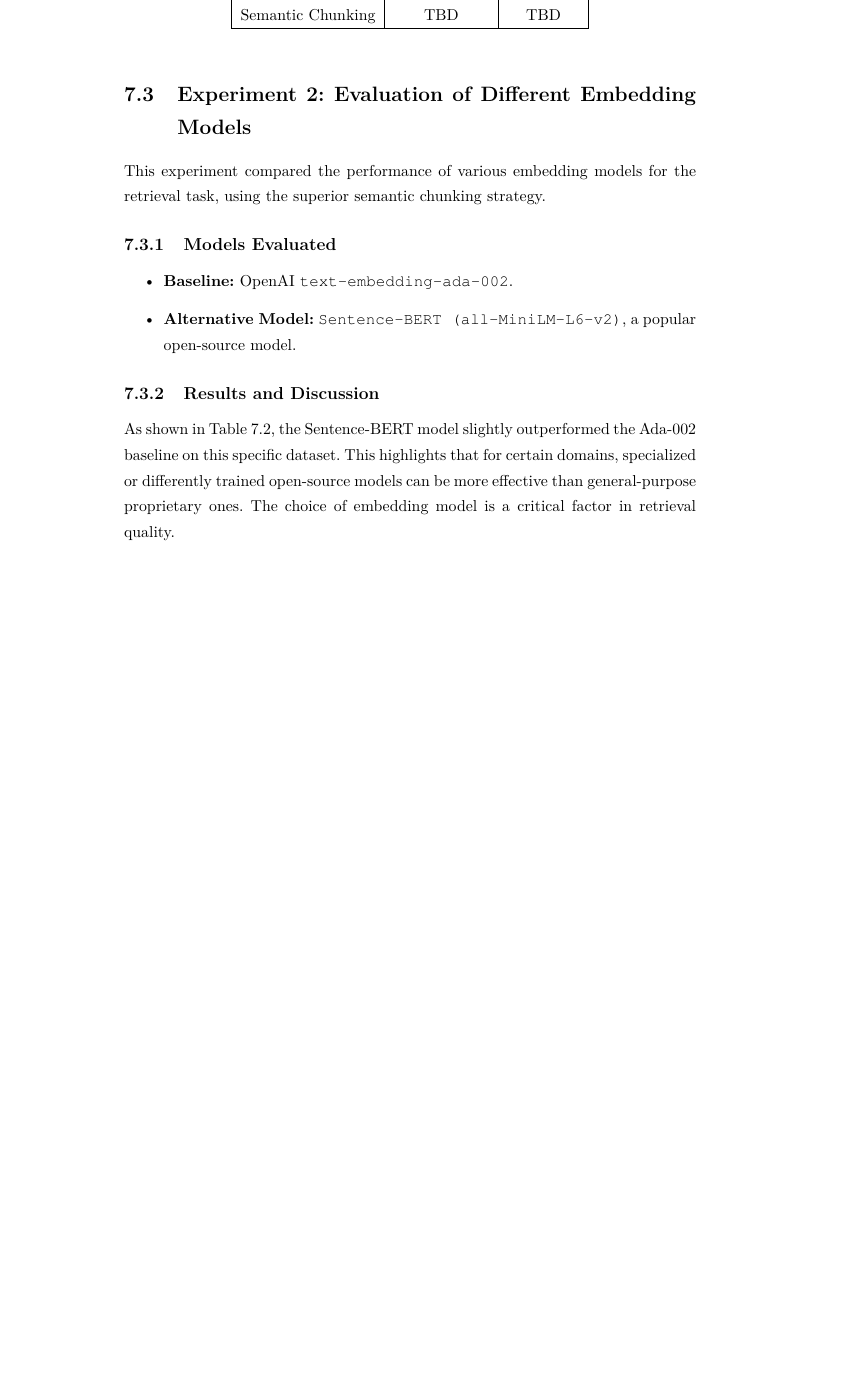
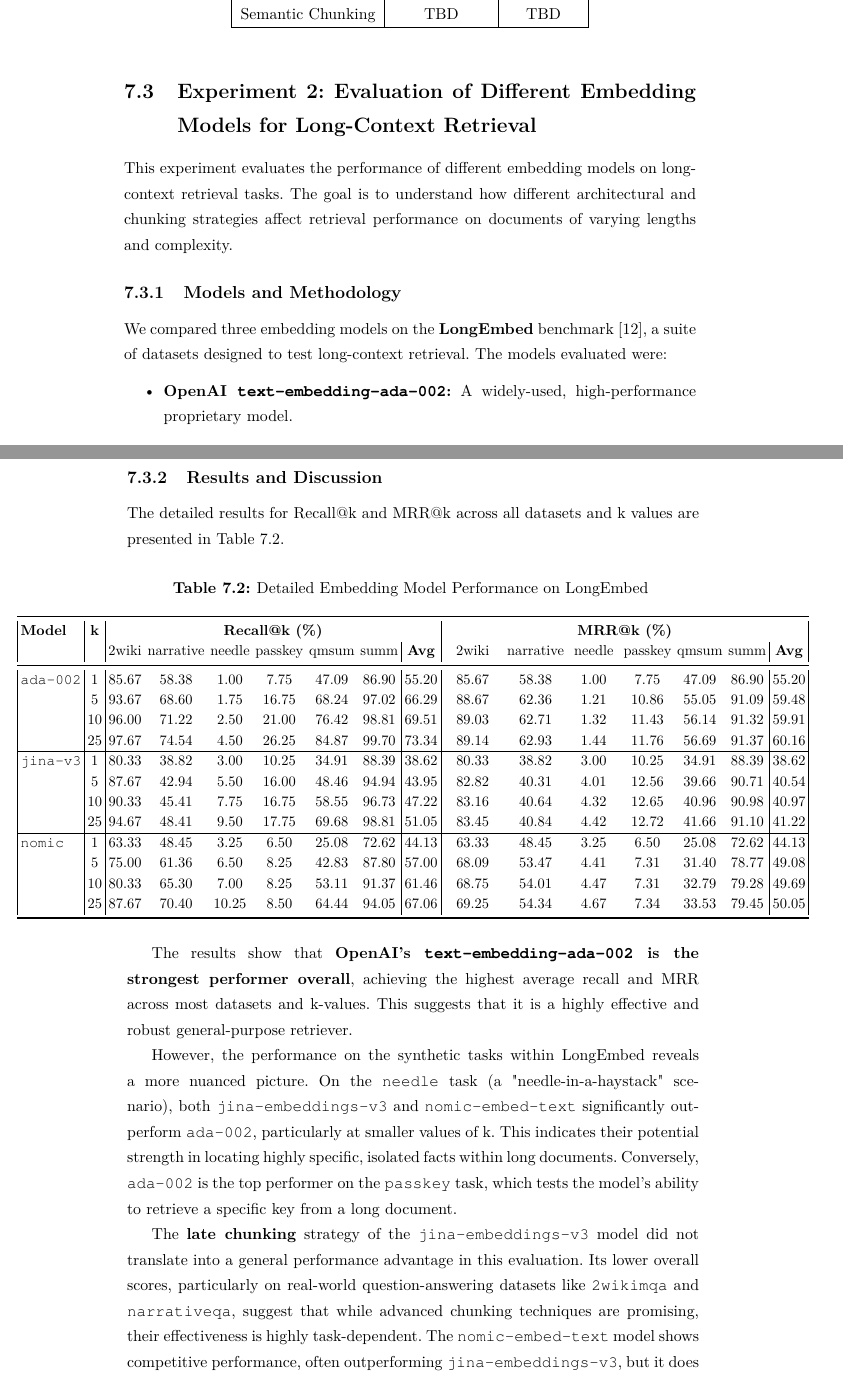
Before and after one commit to andypalmi/thesis-rag, a LaTeX thesis (src/thesis.tex, which reads src/chapter7_experiments_results.tex): part of page 35 of 48 before the commit and two parts of pages 35 and 36 of 50 after it, the two joined at a grey line, cut so that both start at the same text, the shorter picture padded with empty space. Compiled offline with pdfLaTeX.

Commit message:
Added embedding model performance

```diff
--- a/src/chapter7_experiments_results.tex
+++ b/src/chapter7_experiments_results.tex
@@ -52,11 +52,14 @@ Semantic Chunking & TBD & TBD \\
 \end{tabular}
 \end{table}
 
-\section{Experiment 2: Evaluation of Different Embedding Models}
+\section{Experiment 2: Evaluation of Different Embedding Models for Long-Context Retrieval}
 \label{sec:exp_embedding_models}
-This experiment compared the performance of various embedding models for the retrieval task, using the superior semantic chunking strategy.
-\subsection{Models Evaluated}
+This experiment evaluates the performance of different embedding models on long-context retrieval tasks. The goal is to understand how different architectural and chunking strategies affect retrieval performance on documents of varying lengths and complexity.
+
+\subsection{Models and Methodology}
+We compared three embedding models on the \textbf{LongEmbed} benchmark \autocite{zhu2024longembedextendingembeddingmodels}, a suite of datasets designed to test long-context retrieval. The models evaluated were:
 \begin{itemize}
-    \item \textbf{Baseline:} OpenAI \texttt{text-embedding-ada-002}.
-    \item \textbf{Alternative Model:} \texttt{Sentence-BERT (all-MiniLM-L6-v2)}, a popular open-source model.
+    \item \textbf{OpenAI \texttt{text-embedding-ada-002}:} A widely-used, high-performance proprietary model.
+    \item \textbf{Jina AI \texttt{jina-embeddings-v3}:} A model that implements \textit{late chunking}, where chunks from the same document are tokenized together up to the model's context window of 8192 tokens.
+    \item \textbf{Nomic AI \texttt{nomic-embed-text}:} A model that uses a classical chunking approach with a maximum chunk size of 500 tokens.
 \end{itemize}
@@ -63,3 +68,3 @@ This experiment compared the performance of various embedding models for the ret
 \subsection{Results and Discussion}
-As shown in Table \ref{tab:embedding_results}, the Sentence-BERT model slightly outperformed the Ada-002 baseline on this specific dataset. This highlights that for certain domains, specialized or differently trained open-source models can be more effective than general-purpose proprietary ones. The choice of embedding model is a critical factor in retrieval quality.
+The detailed results for Recall@k and MRR@k across all datasets and k values are presented in Table \ref{tab:embedding_results_detailed}.
 
@@ -79,3 +72,67 @@ Sentence-BERT & TBD & TBD \\
+\par\vspace*{\fill}
+\noindent\makebox[\textwidth][c]{%
+  \begin{minipage}{\dimexpr\textwidth+6cm\relax} % <- expand width by 2cm total
+    \centering
+    \small
+    \setlength{\tabcolsep}{2pt}
+    \renewcommand{\arraystretch}{0.9}
+    \setlength{\LTleft}{\fill}
+    \setlength{\LTright}{\fill}
+    \begin{longtable}{|l|c|cccccc|c|cccccc|c|}
+      \caption{Detailed Embedding Model Performance on LongEmbed}
+      \label{tab:embedding_results_detailed} \\
+      \toprule
+      \textbf{Model} & \textbf{k}
+        & \multicolumn{7}{c|}{\textbf{Recall@k (\%)}}
+        & \multicolumn{7}{c|}{\textbf{MRR@k (\%)}} \\
+      & & 2wiki & narrative & needle & passkey & qmsum & summ & \textbf{Avg}
+        & 2wiki & narrative & needle & passkey & qmsum & summ & \textbf{Avg} \\
+      \midrule
+      \endfirsthead
+      \multicolumn{14}{c}{\tablename\ \thetable{} -- continued from previous page} \\
+      \midrule
+      \textbf{Model} & \textbf{k} & 2wiki & narrative & needle & passkey & qmsum & summ
+        & 2wiki & narrative & needle & passkey & qmsum & summ \\
+      \midrule
+      \endhead
+      \midrule
+      \multicolumn{14}{r}{Continued on next page} \\
+      \endfoot
+      \bottomrule
+      \endlastfoot
+
+      % ada_embeddings data
+      \texttt{ada-002}
+      & 1 & 85.67 & 58.38 & 1.00 & 7.75 & 47.09 & 86.90 & 55.20 & 85.67 & 58.38 & 1.00 & 7.75 & 47.09 & 86.90 & 55.20 \\
+      & 5 & 93.67 & 68.60 & 1.75 & 16.75 & 68.24 & 97.02 & 66.29 & 88.67 & 62.36 & 1.21 & 10.86 & 55.05 & 91.09 & 59.48 \\
+      & 10 & 96.00 & 71.22 & 2.50 & 21.00 & 76.42 & 98.81 & 69.51 & 89.03 & 62.71 & 1.32 & 11.43 & 56.14 & 91.32 & 59.91 \\
+      & 25 & 97.67 & 74.54 & 4.50 & 26.25 & 84.87 & 99.70 & 73.34 & 89.14 & 62.93 & 1.44 & 11.76 & 56.69 & 91.37 & 60.16 \\
+      \hline
+      % jina_embeddings data
+      \texttt{jina-v3}
+      & 1 & 80.33 & 38.82 & 3.00 & 10.25 & 34.91 & 88.39 & 38.62 & 80.33 & 38.82 & 3.00 & 10.25 & 34.91 & 88.39 & 38.62 \\
+      & 5 & 87.67 & 42.94 & 5.50 & 16.00 & 48.46 & 94.94 & 43.95 & 82.82 & 40.31 & 4.01 & 12.56 & 39.66 & 90.71 & 40.54 \\
+      & 10 & 90.33 & 45.41 & 7.75 & 16.75 & 58.55 & 96.73 & 47.22 & 83.16 & 40.64 & 4.32 & 12.65 & 40.96 & 90.98 & 40.97 \\
+      & 25 & 94.67 & 48.41 & 9.50 & 17.75 & 69.68 & 98.81 & 51.05 & 83.45 & 40.84 & 4.42 & 12.72 & 41.66 & 91.10 & 41.22 \\
+      \hline
+      % nomic_embeddings data
+      \texttt{nomic}
+      & 1 & 63.33 & 48.45 & 3.25 & 6.50 & 25.08 & 72.62 & 44.13 & 63.33 & 48.45 & 3.25 & 6.50 & 25.08 & 72.62 & 44.13 \\
+      & 5 & 75.00 & 61.36 & 6.50 & 8.25 & 42.83 & 87.80 & 57.00 & 68.09 & 53.47 & 4.41 & 7.31 & 31.40 & 78.77 & 49.08 \\
+      & 10 & 80.33 & 65.30 & 7.00 & 8.25 & 53.11 & 91.37 & 61.46 & 68.75 & 54.01 & 4.47 & 7.31 & 32.79 & 79.28 & 49.69 \\
+      & 25 & 87.67 & 70.40 & 10.25 & 8.50 & 64.44 & 94.05 & 67.06 & 69.25 & 54.34 & 4.67 & 7.34 & 33.53 & 79.45 & 50.05 \\
+      \bottomrule
+    \end{longtable}
+  \end{minipage}%
+}
+\vspace*{\fill}\par
+%–– back to normal text here ––%
+
+The results show that \textbf{OpenAI's \texttt{text-embedding-ada-002} is the strongest performer overall}, achieving the highest average recall and MRR across most datasets and k-values. This suggests that it is a highly effective and robust general-purpose retriever.
+
+However, the performance on the synthetic tasks within LongEmbed reveals a more nuanced picture. On the \texttt{needle} task (a "needle-in-a-haystack" scenario), both \texttt{jina-embeddings-v3} and \texttt{nomic-embed-text} significantly outperform \texttt{ada-002}, particularly at smaller values of k. This indicates their potential strength in locating highly specific, isolated facts within long documents. Conversely, \texttt{ada-002} is the top performer on the \texttt{passkey} task, which tests the model's ability to retrieve a specific key from a long document.
+
+The \textbf{late chunking} strategy of the \texttt{jina-embeddings-v3} model did not translate into a general performance advantage in this evaluation. Its lower overall scores, particularly on real-world question-answering datasets like \texttt{2wikimqa} and \texttt{narrativeqa}, suggest that while advanced chunking techniques are promising, their effectiveness is highly task-dependent. The \texttt{nomic-embed-text} model shows competitive performance, often outperforming \texttt{jina-embeddings-v3}, but it does not consistently match the high performance of \texttt{ada-002} on the real-world datasets.
 
 \section{Experiment 3: Reranking Strategies}
 \label{sec:exp_reranking}
```
Also changed, not shown: src/chapter3_retrieval_optimization.tex (+1 -1 lines), src/chapter7_experiments_results.tex (20 more changed lines), 3 other files.
